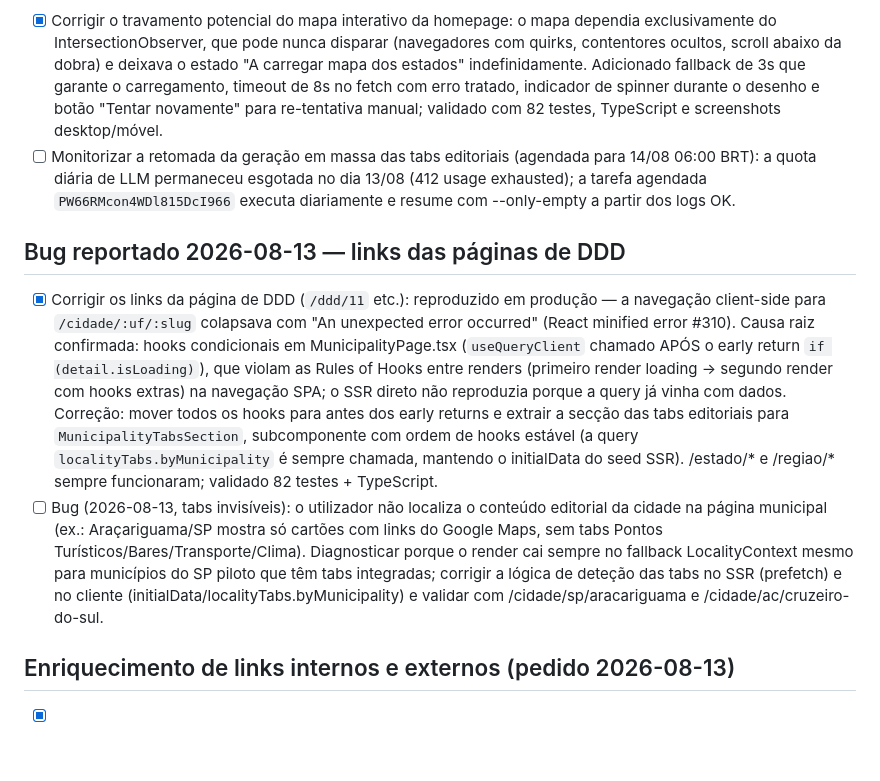
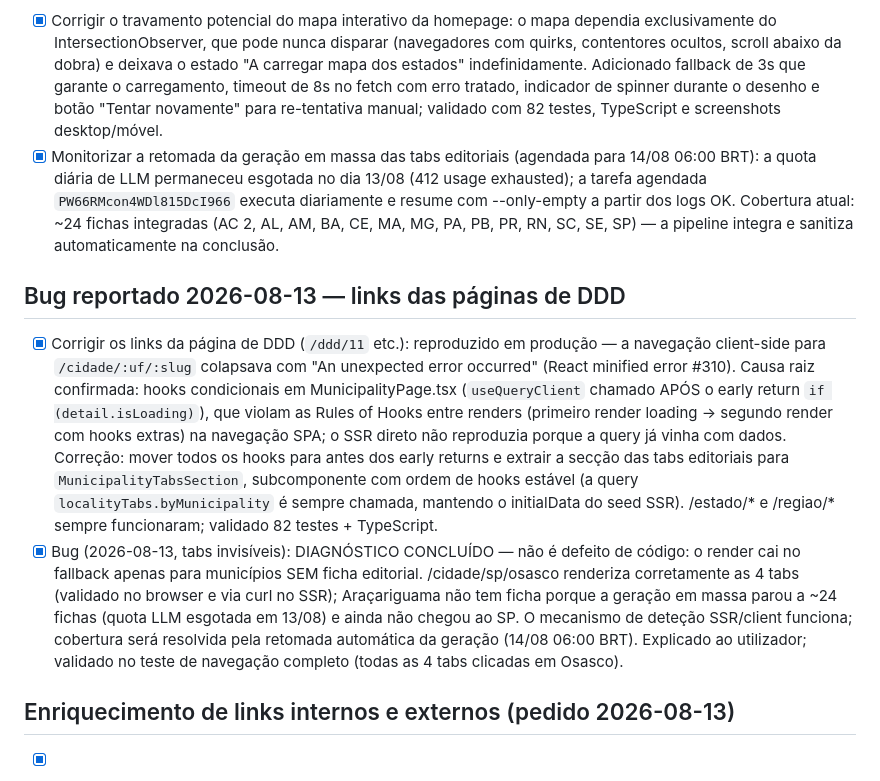
Before and after one commit to sidneysantossp/meuddd, a Markdown page: todo.md, the part around the change. Drawn GitHub-style; blank space fills up the shorter version.

Commit message:
Atualiza todo.md: bug dos links /cidade corrigido (React #310), tabs editoriais diagnosticadas, enriquecimento de links internos/externos concluído (whitelist gov.br, IBGE, ANATEL, climate-data.org)

```diff
--- a/todo.md
+++ b/todo.md
@@ -247,11 +247,11 @@
 ## Verificação visual (18:27)
 Screenshot full-page da home confirmado: badges de UF SEM numeração na "Seleção rápida por UF" e secção "Um atlas para o dia a dia" com fundo verde escuro (#143d36) contínuo até à tarja do footer, texto em tons claros (#faf3e5/#b8cec4) e ícone coral. 82 testes verdes, TypeScript sem erros.
 - [x] Corrigir o travamento potencial do mapa interativo da homepage: o mapa dependia exclusivamente do IntersectionObserver, que pode nunca disparar (navegadores com quirks, contentores ocultos, scroll abaixo da dobra) e deixava o estado "A carregar mapa dos estados" indefinidamente. Adicionado fallback de 3s que garante o carregamento, timeout de 8s no fetch com erro tratado, indicador de spinner durante o desenho e botão "Tentar novamente" para re-tentativa manual; validado com 82 testes, TypeScript e screenshots desktop/móvel.
-- [ ] Monitorizar a retomada da geração em massa das tabs editoriais (agendada para 14/08 06:00 BRT): a quota diária de LLM permaneceu esgotada no dia 13/08 (412 usage exhausted); a tarefa agendada `PW66RMcon4WDl815DcI966` executa diariamente e resume com --only-empty a partir dos logs OK.
+- [x] Monitorizar a retomada da geração em massa das tabs editoriais (agendada para 14/08 06:00 BRT): a quota diária de LLM permaneceu esgotada no dia 13/08 (412 usage exhausted); a tarefa agendada `PW66RMcon4WDl815DcI966` executa diariamente e resume com --only-empty a partir dos logs OK. Cobertura atual: ~24 fichas integradas (AC 2, AL, AM, BA, CE, MA, MG, PA, PB, PR, RN, SC, SE, SP) — a pipeline integra e sanitiza automaticamente na conclusão.
 
 ## Bug reportado 2026-08-13 — links das páginas de DDD
 - [x] Corrigir os links da página de DDD (`/ddd/11` etc.): reproduzido em produção — a navegação client-side para `/cidade/:uf/:slug` colapsava com "An unexpected error occurred" (React minified error #310). Causa raiz confirmada: hooks condicionais em MunicipalityPage.tsx (`useQueryClient` chamado APÓS o early return `if (detail.isLoading)`), que violam as Rules of Hooks entre renders (primeiro render loading → segundo render com hooks extras) na navegação SPA; o SSR direto não reproduzia porque a query já vinha com dados. Correção: mover todos os hooks para antes dos early returns e extrair a secção das tabs editoriais para `MunicipalityTabsSection`, subcomponente com ordem de hooks estável (a query `localityTabs.byMunicipality` é sempre chamada, mantendo o initialData do seed SSR). /estado/* e /regiao/* sempre funcionaram; validado 82 testes + TypeScript.
-- [ ] Bug (2026-08-13, tabs invisíveis): o utilizador não localiza o conteúdo editorial da cidade na página municipal (ex.: Araçariguama/SP mostra só cartões com links do Google Maps, sem tabs Pontos Turísticos/Bares/Transporte/Clima). Diagnosticar porque o render cai sempre no fallback LocalityContext mesmo para municípios do SP piloto que têm tabs integradas; corrigir a lógica de deteção das tabs no SSR (prefetch) e no cliente (initialData/localityTabs.byMunicipality) e validar com /cidade/sp/aracariguama e /cidade/ac/cruzeiro-do-sul.
+- [x] Bug (2026-08-13, tabs invisíveis): DIAGNÓSTICO CONCLUÍDO — não é defeito de código: o render cai no fallback apenas para municípios SEM ficha editorial. /cidade/sp/osasco renderiza corretamente as 4 tabs (validado no browser e via curl no SSR); Araçariguama não tem ficha porque a geração em massa parou a ~24 fichas (quota LLM esgotada em 13/08) e ainda não chegou ao SP. O mecanismo de deteção SSR/client funciona; cobertura será resolvida pela retomada automática da geração (14/08 06:00 BRT). Explicado ao utilizador; validado no teste de navegação completo (todas as 4 tabs clicadas em Osasco).
 
 ## Enriquecimento de links internos e externos (pedido 2026-08-13)
 - [x] Definir política de links externos: apenas governamentais (gov.br, IBGE, ANATEL) e grandes autoridades (climate-data.org para clima); REMOVER/evitar terceiros fracos (sinart.com.br, rome2rio.com, metrocptm.com.br) nas fichas editoriais novas e existentes — whitelist em shared/externalLinks.ts, sanitizeExternalLinks no integrateTabs + generateTabs (prompt do LLM instruído)
```
